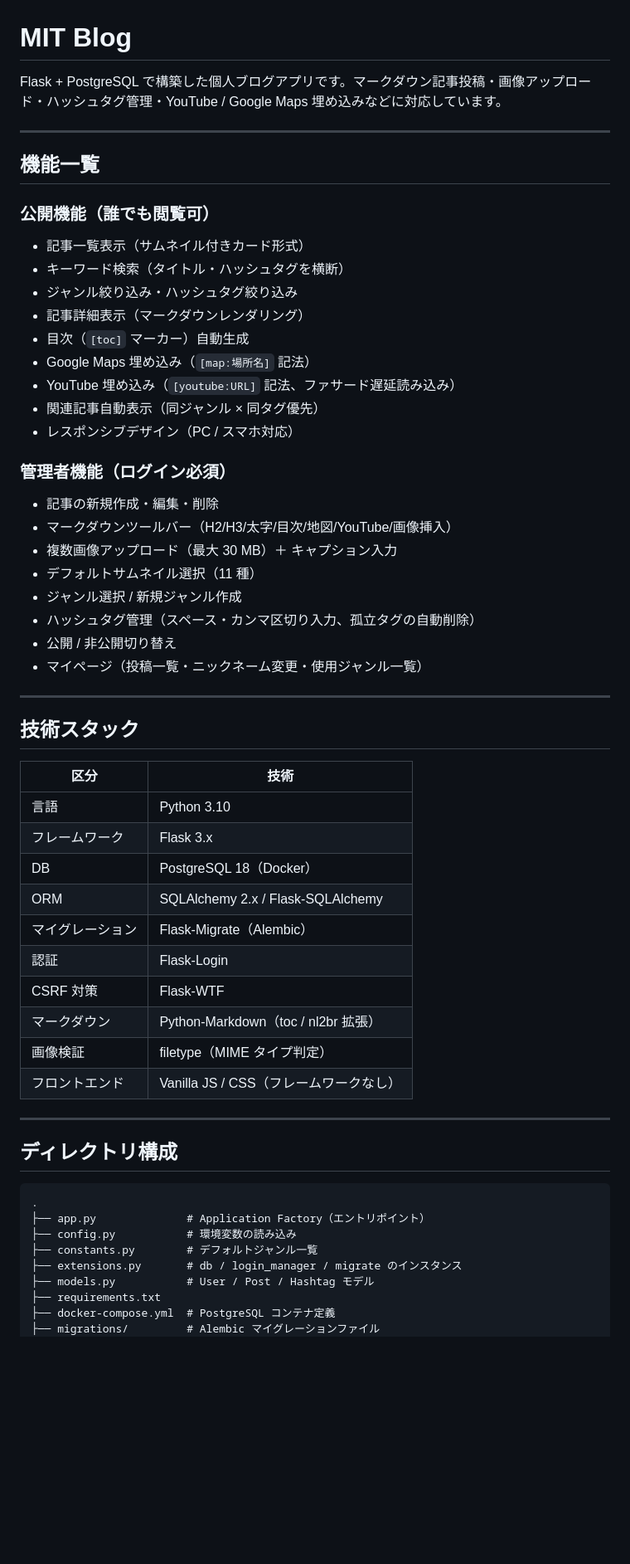
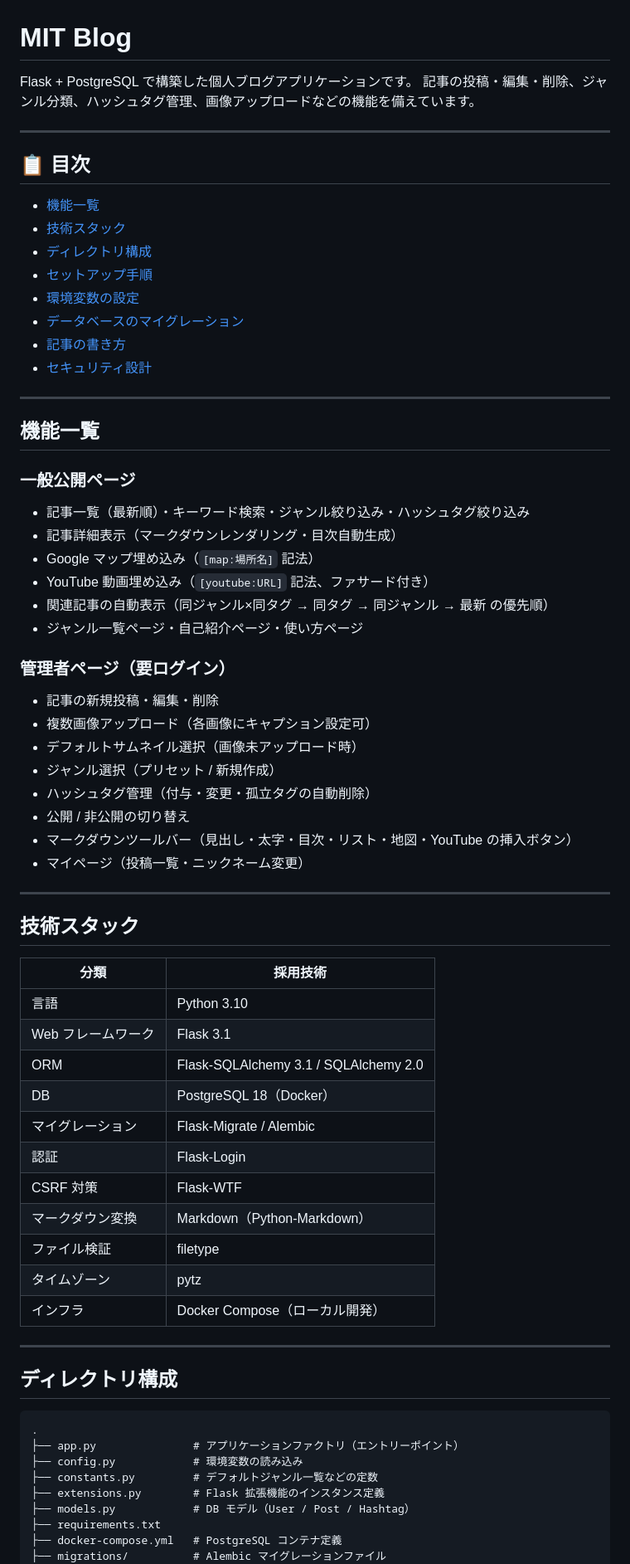
Before and after one commit to Yuta1728/blog_project_private, a Markdown page: matome/README.md, the part around one of its changes. Shown at 83% size. GitHub-like rendering; blank space fills up the shorter version.

Commit message:
readmeの更新

````diff
--- a/matome/README.md
+++ b/matome/README.md
@@ -1,48 +1,62 @@
 # MIT Blog
 
-Flask + PostgreSQL で構築した個人ブログアプリです。マークダウン記事投稿・画像アップロード・ハッシュタグ管理・YouTube / Google Maps 埋め込みなどに対応しています。
+Flask + PostgreSQL で構築した個人ブログアプリケーションです。
+記事の投稿・編集・削除、ジャンル分類、ハッシュタグ管理、画像アップロードなどの機能を備えています。
+
+---
+
+## 📋 目次
+
+- [機能一覧](#機能一覧)
+- [技術スタック](#技術スタック)
+- [ディレクトリ構成](#ディレクトリ構成)
+- [セットアップ手順](#セットアップ手順)
+- [環境変数の設定](#環境変数の設定)
+- [データベースのマイグレーション](#データベースのマイグレーション)
+- [記事の書き方](#記事の書き方)
+- [セキュリティ設計](#セキュリティ設計)
 
 ---
 
 ## 機能一覧
 
-### 公開機能（誰でも閲覧可）
-- 記事一覧表示（サムネイル付きカード形式）
-- キーワード検索（タイトル・ハッシュタグを横断）
-- ジャンル絞り込み・ハッシュタグ絞り込み
-- 記事詳細表示（マークダウンレンダリング）
-- 目次（`[toc]` マーカー）自動生成
-- Google Maps 埋め込み（`[map:場所名]` 記法）
-- YouTube 埋め込み（`[youtube:URL]` 記法、ファサード遅延読み込み）
-- 関連記事自動表示（同ジャンル × 同タグ優先）
-- レスポンシブデザイン（PC / スマホ対応）
+### 一般公開ページ
 
-### 管理者機能（ログイン必須）
-- 記事の新規作成・編集・削除
-- マークダウンツールバー（H2/H3/太字/目次/地図/YouTube/画像挿入）
-- 複数画像アップロード（最大 30 MB）＋ キャプション入力
-- デフォルトサムネイル選択（11 種）
-- ジャンル選択 / 新規ジャンル作成
-- ハッシュタグ管理（スペース・カンマ区切り入力、孤立タグの自動削除）
-- 公開 / 非公開切り替え
-- マイページ（投稿一覧・ニックネーム変更・使用ジャンル一覧）
+- 記事一覧（最新順）・キーワード検索・ジャンル絞り込み・ハッシュタグ絞り込み
+- 記事詳細表示（マークダウンレンダリング・目次自動生成）
+- Google マップ埋め込み（`[map:場所名]` 記法）
+- YouTube 動画埋め込み（`[youtube:URL]` 記法、ファサード付き）
+- 関連記事の自動表示（同ジャンル×同タグ → 同タグ → 同ジャンル → 最新 の優先順）
+- ジャンル一覧ページ・自己紹介ページ・使い方ページ
+
+### 管理者ページ（要ログイン）
+
+- 記事の新規投稿・編集・削除
+- 複数画像アップロード（各画像にキャプション設定可）
+- デフォルトサムネイル選択（画像未アップロード時）
+- ジャンル選択（プリセット / 新規作成）
+- ハッシュタグ管理（付与・変更・孤立タグの自動削除）
+- 公開 / 非公開の切り替え
+- マークダウンツールバー（見出し・太字・目次・リスト・地図・YouTube の挿入ボタン）
+- マイページ（投稿一覧・ニックネーム変更）
 
 ---
 
 ## 技術スタック
 
-| 区分 | 技術 |
-|------|------|
+| 分類 | 採用技術 |
+|------|----------|
 | 言語 | Python 3.10 |
-| フレームワーク | Flask 3.x |
-| DB | PostgreSQL 18（Docker）|
-| ORM | SQLAlchemy 2.x / Flask-SQLAlchemy |
-| マイグレーション | Flask-Migrate（Alembic）|
+| Web フレームワーク | Flask 3.1 |
+| ORM | Flask-SQLAlchemy 3.1 / SQLAlchemy 2.0 |
+| DB | PostgreSQL 18（Docker） |
+| マイグレーション | Flask-Migrate / Alembic |
 | 認証 | Flask-Login |
 | CSRF 対策 | Flask-WTF |
-| マークダウン | Python-Markdown（toc / nl2br 拡張）|
-| 画像検証 | filetype（MIME タイプ判定）|
-| フロントエンド | Vanilla JS / CSS（フレームワークなし）|
+| マークダウン変換 | Markdown（Python-Markdown） |
+| ファイル検証 | filetype |
+| タイムゾーン | pytz |
+| インフラ | Docker Compose（ローカル開発）|
 
 ---
 
@@ -50,12 +64,12 @@ Flask + PostgreSQL で構築した個人ブログアプリです。マークダ
 
 ```
 .
-├── app.py              # Application Factory（エントリポイント）
-├── config.py           # 環境変数の読み込み
-├── constants.py        # デフォルトジャンル一覧
-├── extensions.py       # db / login_manager / migrate のインスタンス
-├── models.py           # User / Post / Hashtag モデル
+├── app.py               # アプリケーションファクトリ（エントリーポイント）
+├── config.py            # 環境変数の読み込み
+├── constants.py         # デフォルトジャンル一覧などの定数
+├── extensions.py        # Flask 拡張機能のインスタンス定義
+├── models.py            # DB モデル（User / Post / Hashtag）
 ├── requirements.txt
-├── docker-compose.yml  # PostgreSQL コンテナ定義
-├── migrations/         # Alembic マイグレーションファイル
+├── docker-compose.yml   # PostgreSQL コンテナ定義
+├── migrations/          # Alembic マイグレーションファイル
 ├── views/
````
Also changed, not shown: other parts of matome/README.md (+113 -89 lines).
